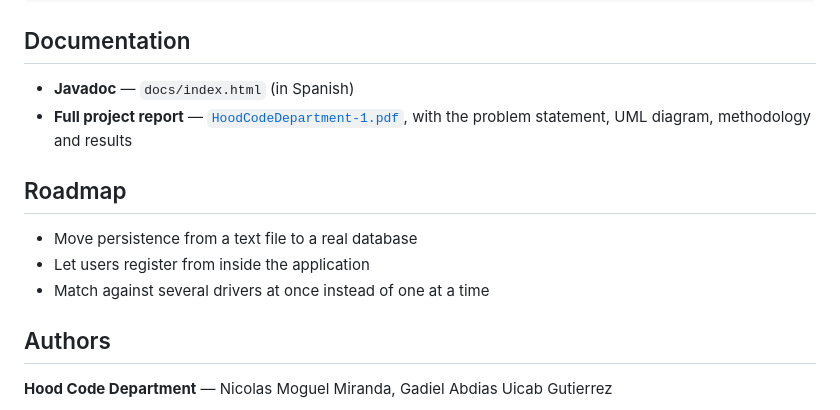
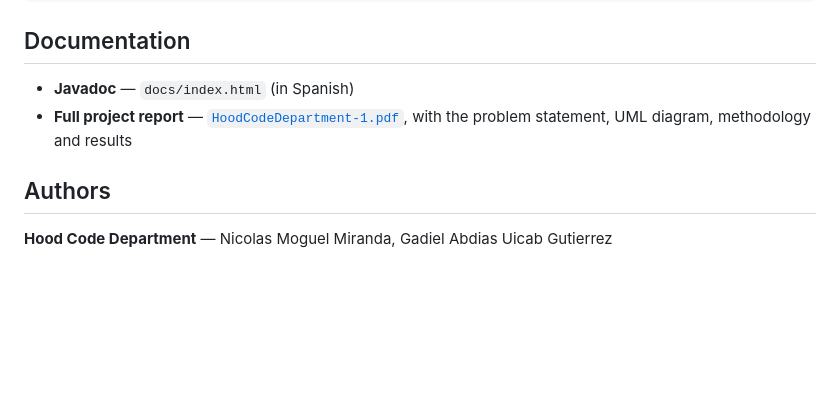
Before and after one commit to Nicomoguel/UniRide, a Markdown page: README.md, the part around the change. Drawn GitHub-style; blank space fills up the shorter version.

Commit message:
Delete roadmap section from README
Removed roadmap section from README.md

```diff
--- a/README.md
+++ b/README.md
@@ -107,12 +107,6 @@ mvn javadoc:javadoc
 - **Javadoc** — `docs/index.html` (in Spanish)
 - **Full project report** — [`HoodCodeDepartment-1.pdf`](HoodCodeDepartment-1.pdf), with the problem statement, UML diagram, methodology and results
 
-## Roadmap
-
-- Move persistence from a text file to a real database
-- Let users register from inside the application
-- Match against several drivers at once instead of one at a time
-
 ## Authors
 
 **Hood Code Department** — Nicolas Moguel Miranda, Gadiel Abdias Uicab Gutierrez
```
